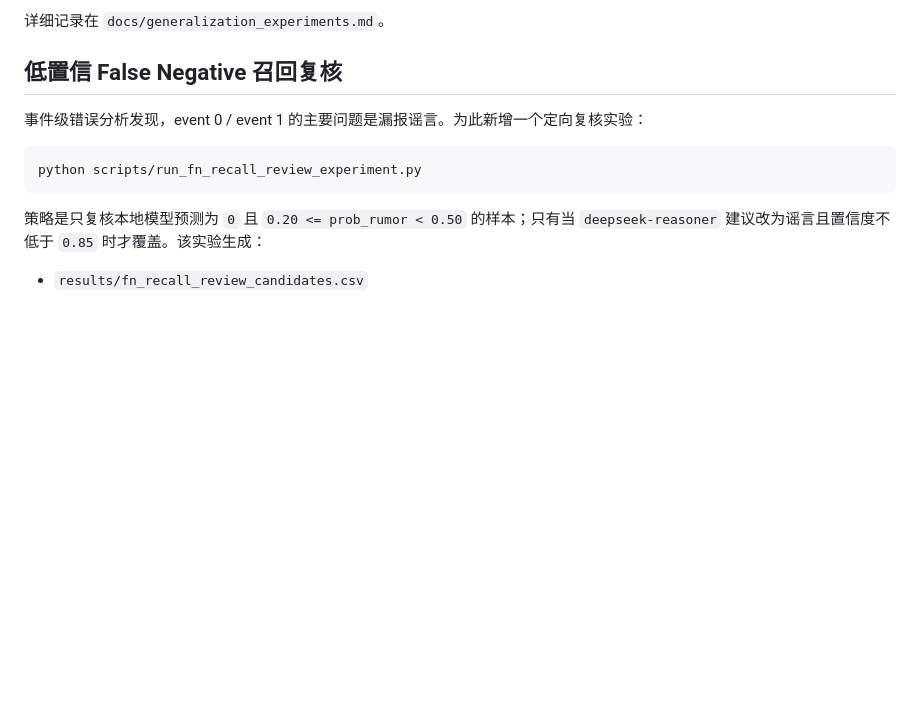
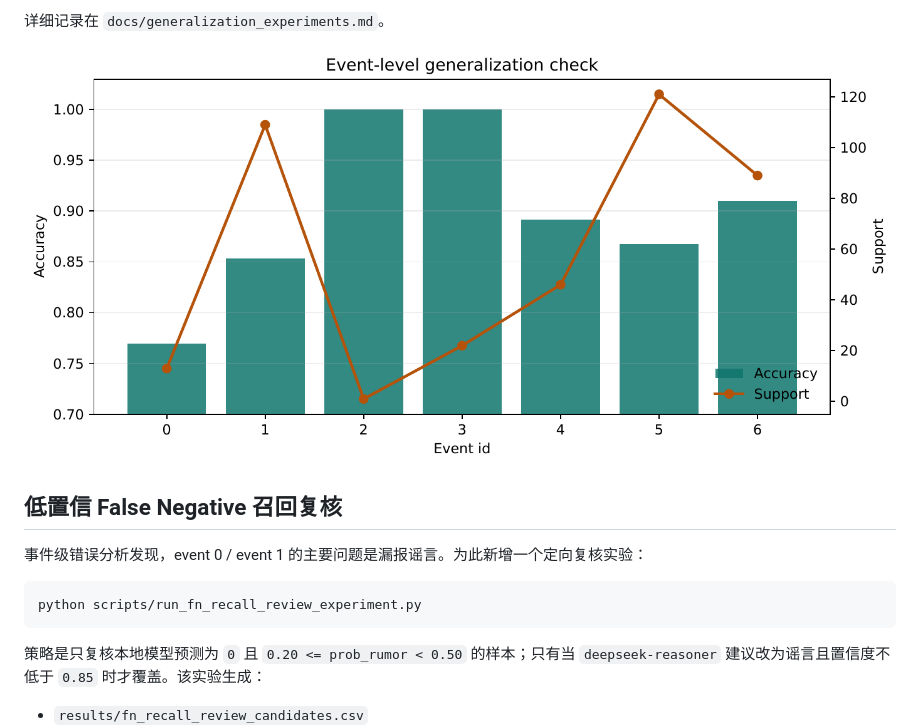
Before and after one commit to ipromise77/explainable-rumor-detection-2026, a Markdown page: README.md, the part around the change printed below. GitHub-like rendering; pictures changed too: figures/event_accuracy.png (added); blank space fills up the shorter version.

Commit message:
Add visual figures to README

```diff
--- a/README.md
+++ b/README.md
@@ -172,6 +180,8 @@ python scripts/run_generalization_experiments.py
 - event 0 / event 1 的错误主要是 false negative：模型把部分真实谣言判为非谣言，说明后续优化重点应放在这些事件的谣言召回上。
 
 详细记录在 `docs/generalization_experiments.md`。
+
+![事件级泛化分析](figures/event_accuracy.png)
 
 ## 低置信 False Negative 召回复核
 
```
Also changed, not shown: other parts of README.md (+24 -0 lines), figures/confusion_matrices.png (added), figures/metrics_overview.png (added).
